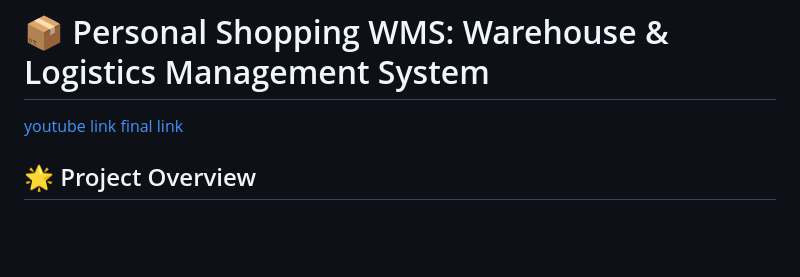
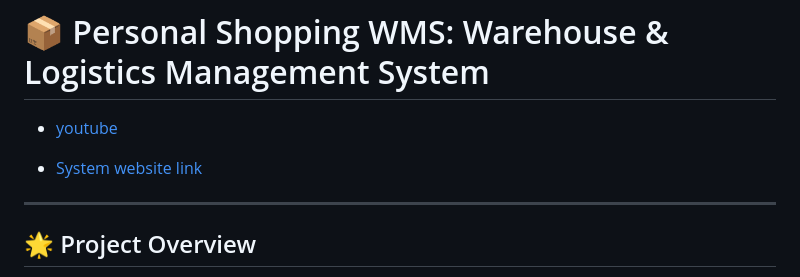
Before and after one commit to Username0624/order-management, a Markdown page: README.md, the part around the change. Drawn GitHub-style; blank space fills up the shorter version.

```diff
--- a/README.md
+++ b/README.md
@@ -1,6 +1,10 @@
 # 📦 Personal Shopping WMS: Warehouse & Logistics Management System
-[youtube link](https://youtu.be/FvuIHIclPz0z)
-[final link](https://order-management-803v.onrender.com)
+
+* [youtube](https://youtu.be/FvuIHIclPz0z)
+
+* [System website link](https://order-management-803v.onrender.com)
+
+---
 ## 🌟 Project Overview
 
 This system is a lightweight Warehouse and Logistics Management Solution specifically engineered for **Personal Shopping Sellers**.
```
